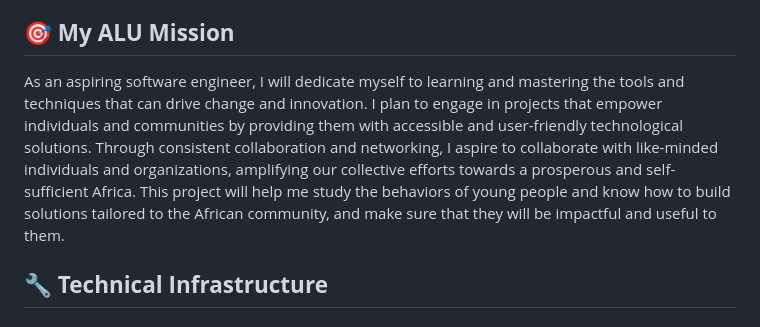
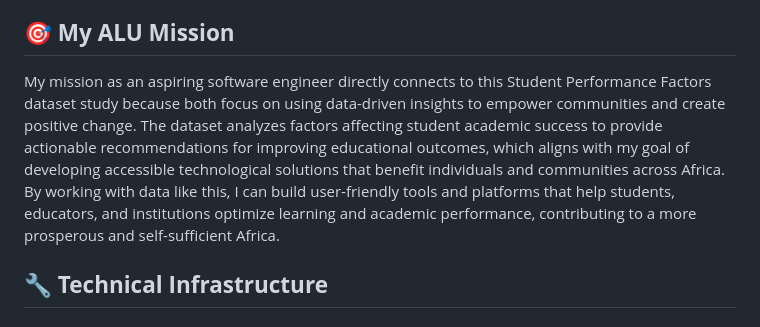
Before and after one commit to hirwablessing/linear_regression_model, a Markdown page: README.md, the part around the change. Drawn GitHub-style.

```diff
--- a/README.md
+++ b/README.md
@@ -10,7 +10,7 @@ Dataset: https://www.kaggle.com/datasets/lainguyn123/student-performance-factors
 An intelligent academic forecasting platform that leverages machine learning algorithms to predict student outcomes based on behavioral and academic indicators. This full-stack solution integrates predictive analytics, mobile technology, and cloud APIs to deliver actionable insights for educational stakeholders.
 
 ## 🎯 **My ALU Mission**
-As an aspiring software engineer, I will dedicate myself to learning and mastering the tools and techniques that can drive change and innovation. I plan to engage in projects that empower individuals and communities by providing them with accessible and user-friendly technological solutions. Through consistent collaboration and networking, I aspire to collaborate with like-minded individuals and organizations, amplifying our collective efforts towards a prosperous and self-sufficient Africa. This project will help me study the behaviors of young people and know how to build solutions tailored to the African community, and make sure that they will be impactful and useful to them.
+My mission as an aspiring software engineer directly connects to this Student Performance Factors dataset study because both focus on using data-driven insights to empower communities and create positive change. The dataset analyzes factors affecting student academic success to provide actionable recommendations for improving educational outcomes, which aligns with my goal of developing accessible technological solutions that benefit individuals and communities across Africa. By working with data like this, I can build user-friendly tools and platforms that help students, educators, and institutions optimize learning and academic performance, contributing to a more prosperous and self-sufficient Africa.
 
 
 ## 🔧 **Technical Infrastructure**
```
